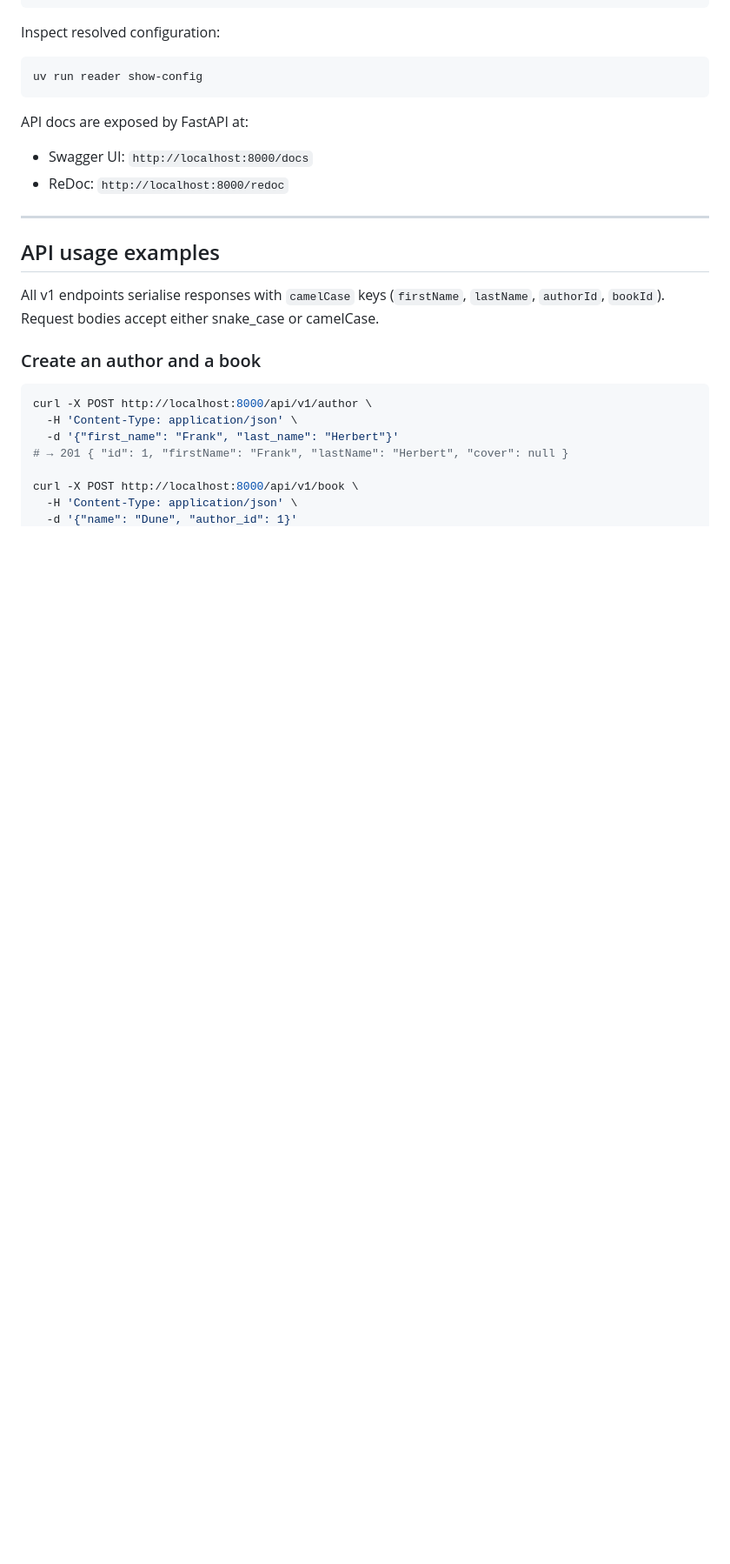
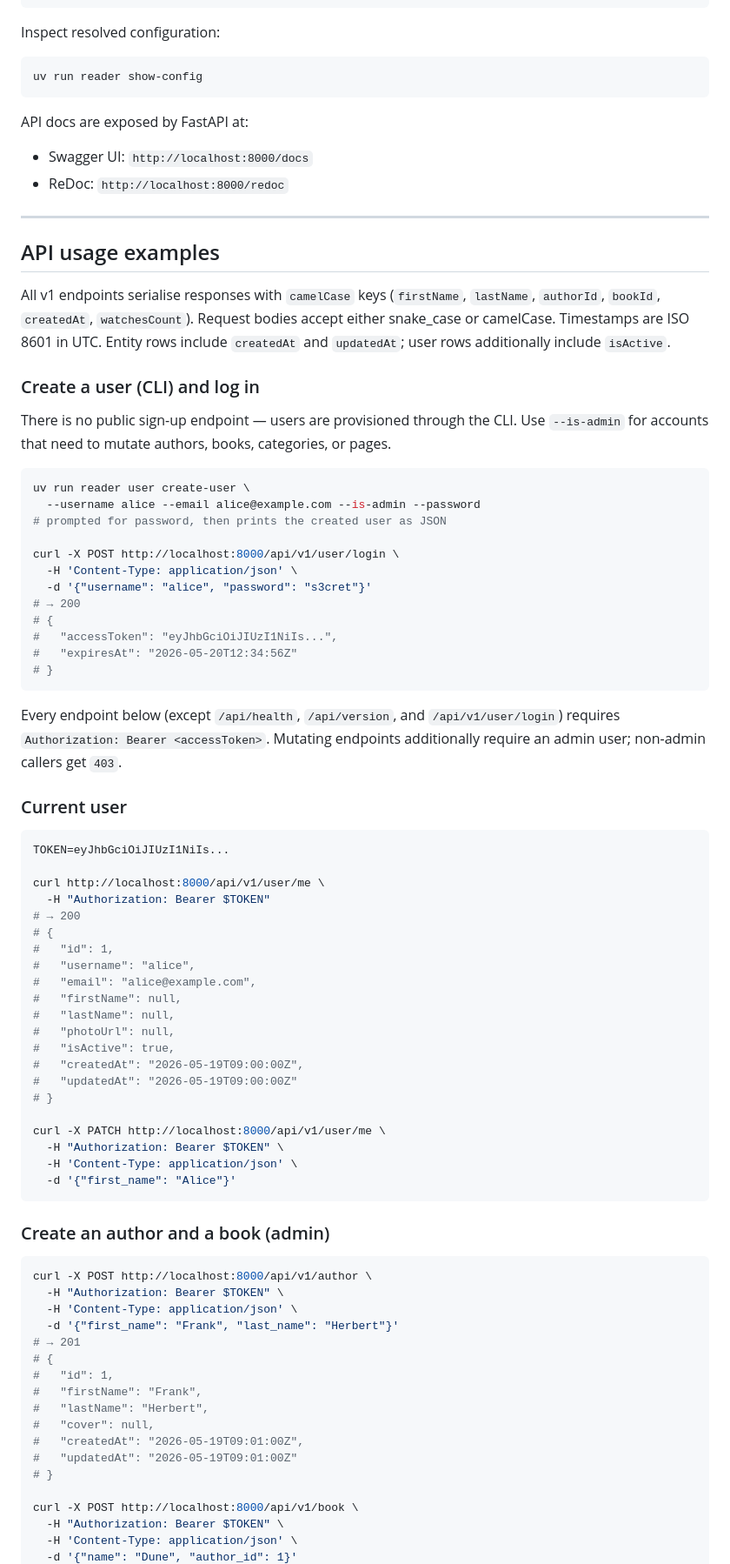
Before and after one commit to dmitriyVasilievich1986/reader, a Markdown page: backend/Readme.md, the part around one of its changes. Shown at 87% size. GitHub-like rendering; blank space fills up the shorter version.

````diff
--- a/backend/Readme.md
+++ b/backend/Readme.md
@@ -171,17 +200,81 @@ API docs are exposed by FastAPI at:
 ## API usage examples
 
 All v1 endpoints serialise responses with `camelCase` keys (`firstName`,
-`lastName`, `authorId`, `bookId`). Request bodies accept either snake_case or
-camelCase.
+`lastName`, `authorId`, `bookId`, `createdAt`, `watchesCount`). Request
+bodies accept either snake_case or camelCase. Timestamps are ISO 8601 in
+UTC. Entity rows include `createdAt` and `updatedAt`; user rows additionally
+include `isActive`.
 
-### Create an author and a book
+### Create a user (CLI) and log in
+
+There is no public sign-up endpoint — users are provisioned through the
+CLI. Use `--is-admin` for accounts that need to mutate authors, books,
+categories, or pages.
+
+```bash
+uv run reader user create-user \
+  --username alice --email alice@example.com --is-admin --password
+# prompted for password, then prints the created user as JSON
+
+curl -X POST http://localhost:8000/api/v1/user/login \
+  -H 'Content-Type: application/json' \
+  -d '{"username": "alice", "password": "s3cret"}'
+# → 200
+# {
+#   "accessToken": "eyJhbGciOiJIUzI1NiIs...",
+#   "expiresAt": "2026-05-20T12:34:56Z"
+# }
+```
+
+Every endpoint below (except `/api/health`, `/api/version`, and
+`/api/v1/user/login`) requires `Authorization: Bearer <accessToken>`.
+Mutating endpoints additionally require an admin user; non-admin callers
+get `403`.
+
+### Current user
+
+```bash
+TOKEN=eyJhbGciOiJIUzI1NiIs...
+
+curl http://localhost:8000/api/v1/user/me \
+  -H "Authorization: Bearer $TOKEN"
+# → 200
+# {
+#   "id": 1,
+#   "username": "alice",
+#   "email": "alice@example.com",
+#   "firstName": null,
+#   "lastName": null,
+#   "photoUrl": null,
+#   "isActive": true,
+#   "createdAt": "2026-05-19T09:00:00Z",
+#   "updatedAt": "2026-05-19T09:00:00Z"
+# }
+
+curl -X PATCH http://localhost:8000/api/v1/user/me \
+  -H "Authorization: Bearer $TOKEN" \
+  -H 'Content-Type: application/json' \
+  -d '{"first_name": "Alice"}'
+```
+
+### Create an author and a book (admin)
 
 ```bash
 curl -X POST http://localhost:8000/api/v1/author \
+  -H "Authorization: Bearer $TOKEN" \
   -H 'Content-Type: application/json' \
   -d '{"first_name": "Frank", "last_name": "Herbert"}'
-# → 201 { "id": 1, "firstName": "Frank", "lastName": "Herbert", "cover": null }
+# → 201
+# {
+#   "id": 1,
+#   "firstName": "Frank",
+#   "lastName": "Herbert",
+#   "cover": null,
+#   "createdAt": "2026-05-19T09:01:00Z",
+#   "updatedAt": "2026-05-19T09:01:00Z"
+# }
 
 curl -X POST http://localhost:8000/api/v1/book \
+  -H "Authorization: Bearer $TOKEN" \
   -H 'Content-Type: application/json' \
   -d '{"name": "Dune", "author_id": 1}'
````
Also changed, not shown: other parts of backend/Readme.md (+135 -18 lines).
